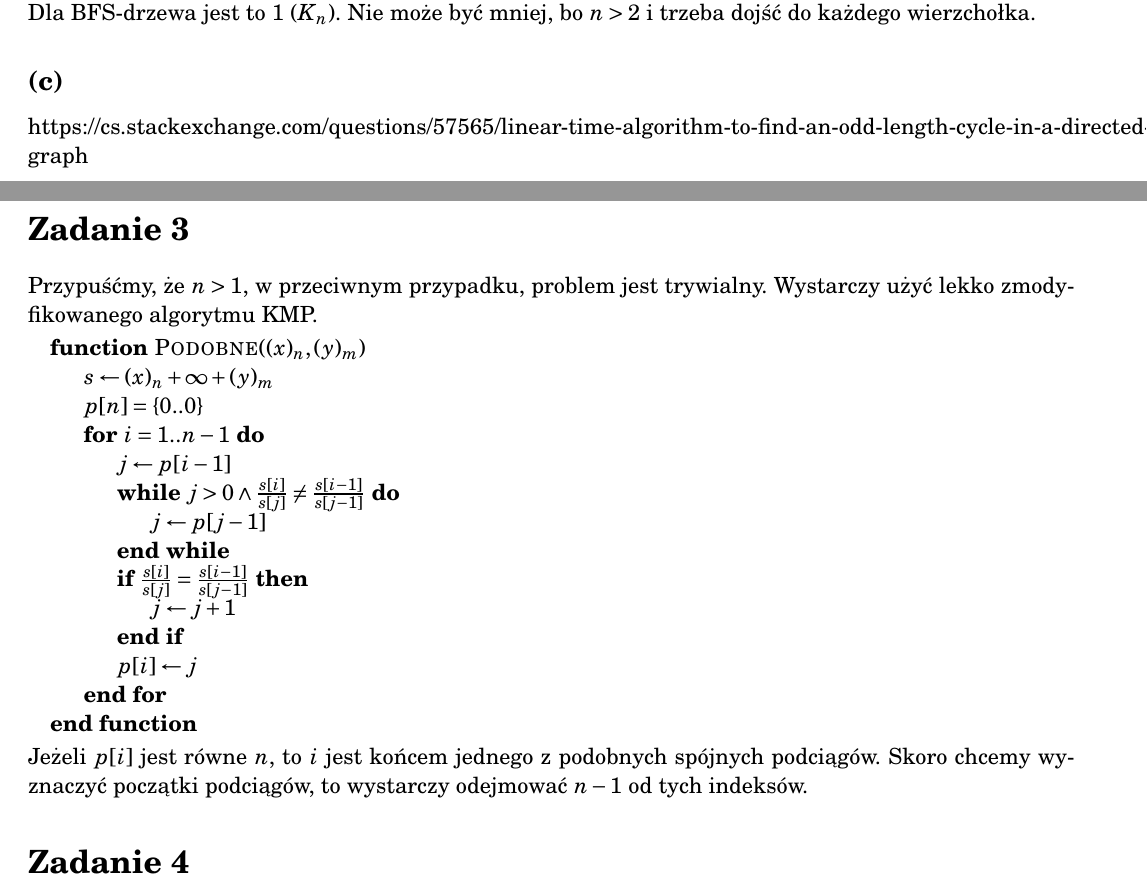
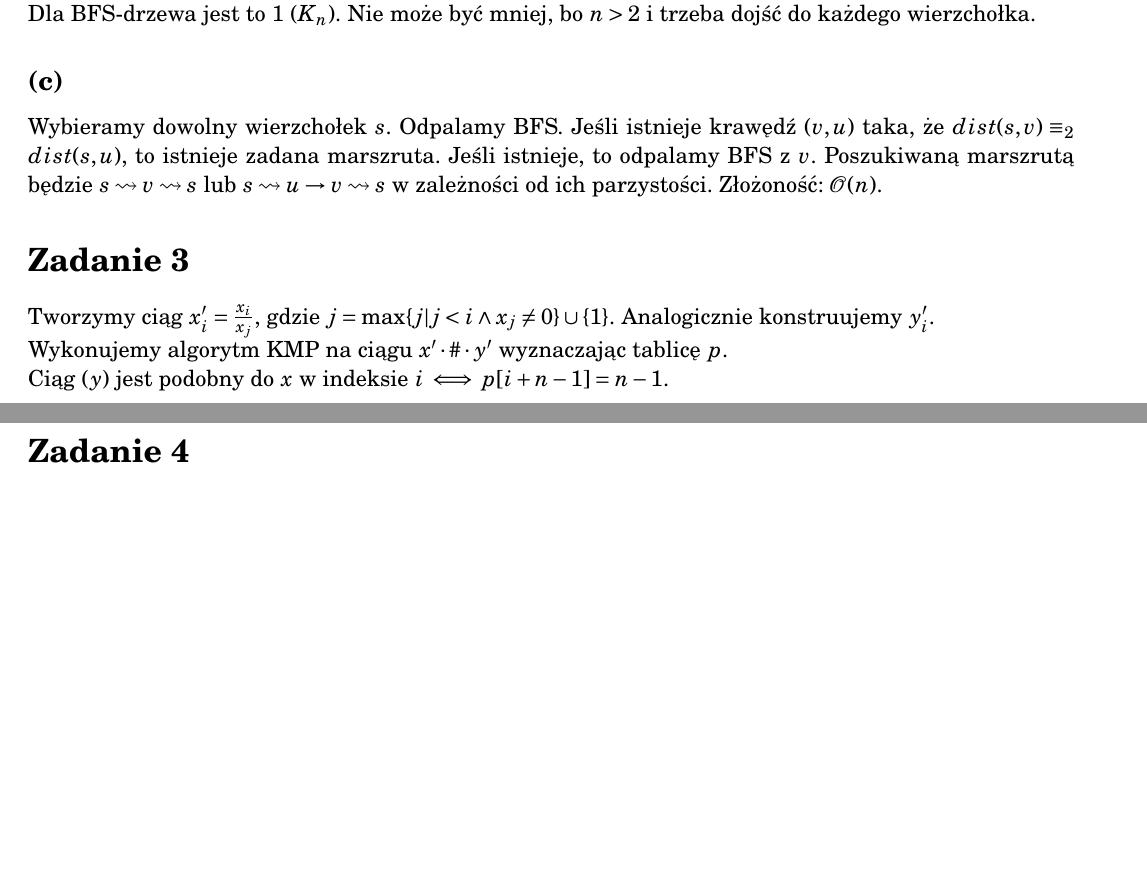
Before and after one commit to Rentib/AiSD-zadania, a LaTeX document (egzaminy/2019-20.tex): two parts of pages 1 and 2 of 2, joined at a grey line, cut so that both start at the same text, the shorter picture padded with empty space. Compiled offline with pdfLaTeX.

Commit message:
Egzamin 2019/20 - zadania 2c,3

```diff
--- a/egzaminy/2019-20.tex
+++ b/egzaminy/2019-20.tex
@@ -58,31 +58,19 @@ Dla BFS-drzewa jest to $1$ ($K_n$). Nie może być mniej, bo $n>2$ i trzeba doj
 do każdego wierzchołka.
 
 \subsection*{(c)}
-https://cs.stackexchange.com/questions/57565/linear-time-algorithm-to-find-an-odd-length-cycle-in-a-directed-graph
+Wybieramy dowolny wierzchołek $s$. Odpalamy BFS. Jeśli istnieje krawędź $(v,u)$
+taka, że $dist(s,v) \equiv_2 dist(s,u)$, to istnieje zadana marszruta. Jeśli
+istnieje, to odpalamy BFS z $v$. Poszukiwaną marszrutą będzie $s
+\rightsquigarrow v \rightsquigarrow s$ lub $s \rightsquigarrow u \rightarrow
+v \rightsquigarrow s$ w zależności od ich parzystości.
+Złożoność: $\MCALO(n)$.
 
-\newpage\zadanie{}
-Przypuśćmy, że $n>1$, w przeciwnym przypadku, problem jest trywialny. Wystarczy
-użyć lekko zmodyfikowanego algorytmu KMP.
-\begin{algorithmic}
-
-  \Function{Podobne}{$(x)_n,(y)_m$}
-    \State $s \gets (x)_n + \infty + (y)_m$
-    \State $p[n] = \{0..0\}$
-    \For{$i=1..n-1$}
-      \State $j \gets p[i-1]$
-      \While{$j>0 \land \frac{s[i]}{s[j]} \neq \frac{s[i-1]}{s[j-1]}$}
-        \State $j \gets p[j-1]$
-      \EndWhile
-      \If{$\frac{s[i]}{s[j]} = \frac{s[i-1]}{s[j-1]}$}
-        \State $j \gets j + 1$
-      \EndIf
-      \State $p[i] \gets j$
-    \EndFor
-  \EndFunction
-
-\end{algorithmic}
-Jeżeli $p[i]$ jest równe $n$, to $i$ jest końcem jednego z podobnych spójnych podciągów.
-Skoro chcemy wyznaczyć początki podciągów, to wystarczy odejmować $n-1$ od tych indeksów.
+\zadanie{}
+Tworzymy ciąg $x'_i = \frac{x_i}{x_j}$, gdzie $j = \max\{j | j<i \land x_j \neq
+0\} \cup \{1\}$. Analogicznie konstruujemy $y'_i$. \\
+Wykonujemy algorytm KMP na ciągu $x' \cdot \# \cdot y'$ wyznaczając tablicę
+$p$.\\
+Ciąg $(y)$ jest podobny do $x$ w indeksie $i \iff p[i + n - 1] = n-1$.
 
 \zadanie{}
 % TODO:
```
